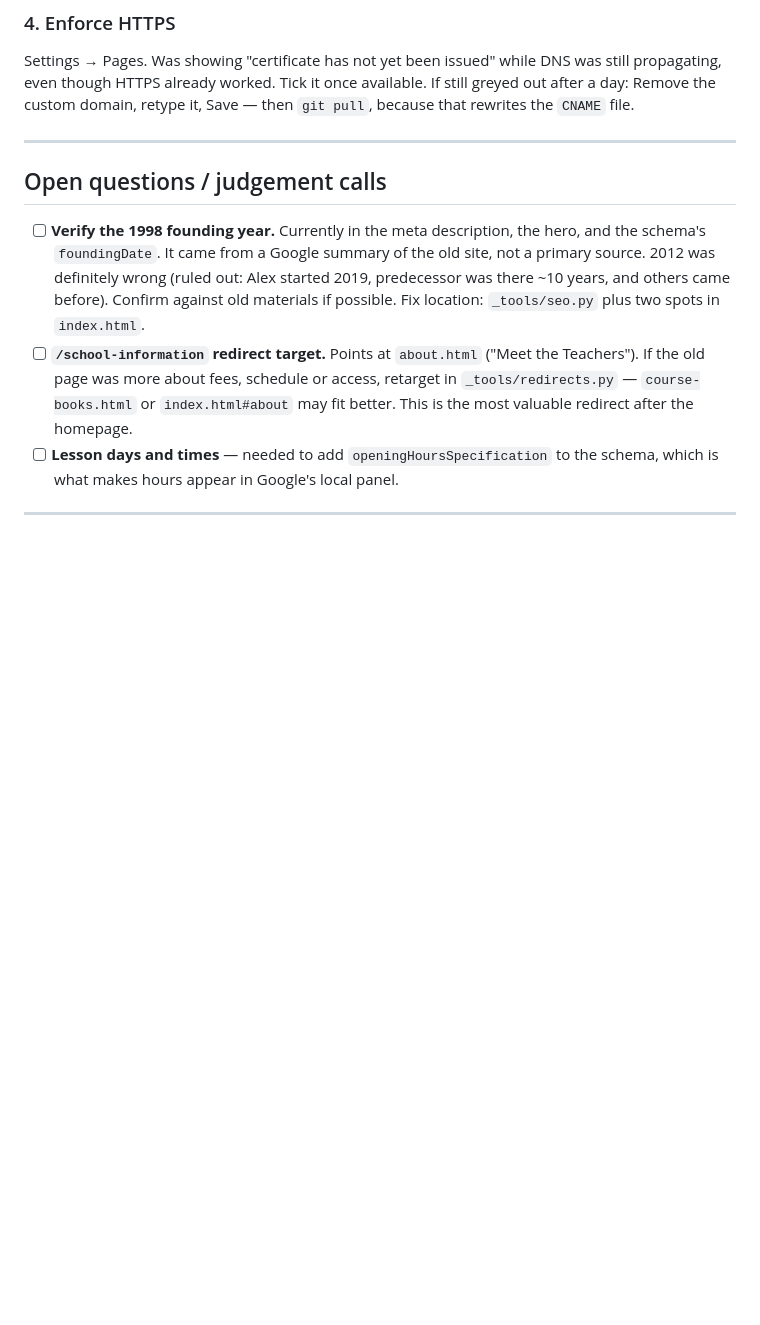
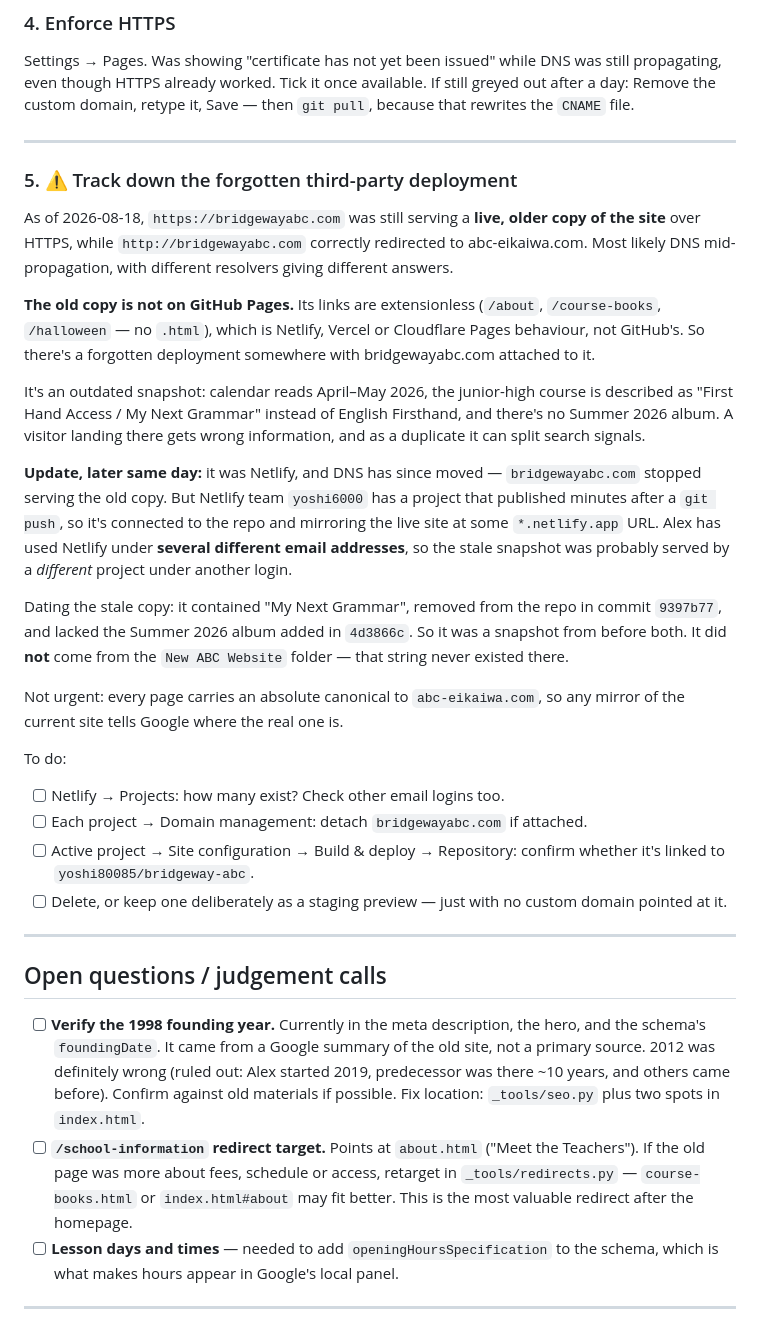
Before and after one commit to yoshi80085/bridgeway-abc, a Markdown page: GO-LIVE.md, the part around the change. Rendered like a GitHub page; blank space fills up the shorter version.

```diff
--- a/GO-LIVE.md
+++ b/GO-LIVE.md
@@ -51,6 +51,48 @@ Settings → Pages. Was showing "certificate has not yet been issued" while DNS
 still propagating, even though HTTPS already worked. Tick it once available. If
 still greyed out after a day: Remove the custom domain, retype it, Save — then
 `git pull`, because that rewrites the `CNAME` file.
+
+---
+
+### 5. ⚠️ Track down the forgotten third-party deployment
+
+As of 2026-08-18, `https://bridgewayabc.com` was still serving a **live, older
+copy of the site** over HTTPS, while `http://bridgewayabc.com` correctly
+redirected to abc-eikaiwa.com. Most likely DNS mid-propagation, with different
+resolvers giving different answers.
+
+**The old copy is not on GitHub Pages.** Its links are extensionless
+(`/about`, `/course-books`, `/halloween` — no `.html`), which is Netlify, Vercel
+or Cloudflare Pages behaviour, not GitHub's. So there's a forgotten deployment
+somewhere with bridgewayabc.com attached to it.
+
+It's an outdated snapshot: calendar reads April–May 2026, the junior-high course
+is described as "First Hand Access / My Next Grammar" instead of English
+Firsthand, and there's no Summer 2026 album. A visitor landing there gets wrong
+information, and as a duplicate it can split search signals.
+
+**Update, later same day:** it was Netlify, and DNS has since moved —
+`bridgewayabc.com` stopped serving the old copy. But Netlify team `yoshi6000` has
+a project that published minutes after a `git push`, so it's connected to the
+repo and mirroring the live site at some `*.netlify.app` URL. Alex has used
+Netlify under **several different email addresses**, so the stale snapshot was
+probably served by a *different* project under another login.
+
+Dating the stale copy: it contained "My Next Grammar", removed from the repo in
+commit `9397b77`, and lacked the Summer 2026 album added in `4d3866c`. So it was
+a snapshot from before both. It did **not** come from the `New ABC Website`
+folder — that string never existed there.
+
+Not urgent: every page carries an absolute canonical to `abc-eikaiwa.com`, so any
+mirror of the current site tells Google where the real one is.
+
+To do:
+- [ ] Netlify → Projects: how many exist? Check other email logins too.
+- [ ] Each project → Domain management: detach `bridgewayabc.com` if attached.
+- [ ] Active project → Site configuration → Build & deploy → Repository: confirm
+      whether it's linked to `yoshi80085/bridgeway-abc`.
+- [ ] Delete, or keep one deliberately as a staging preview — just with no
+      custom domain pointed at it.
 
 ---
 
```
